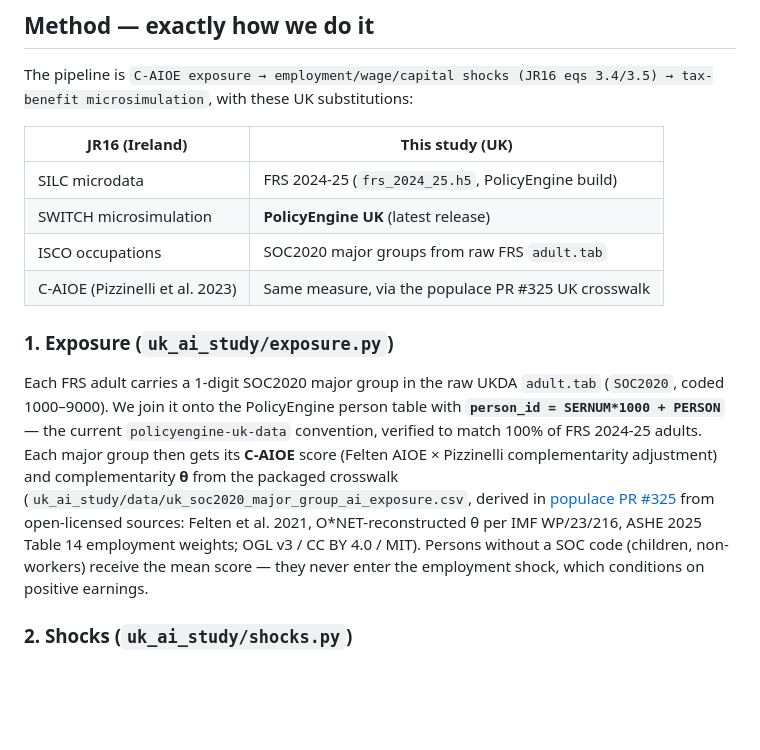
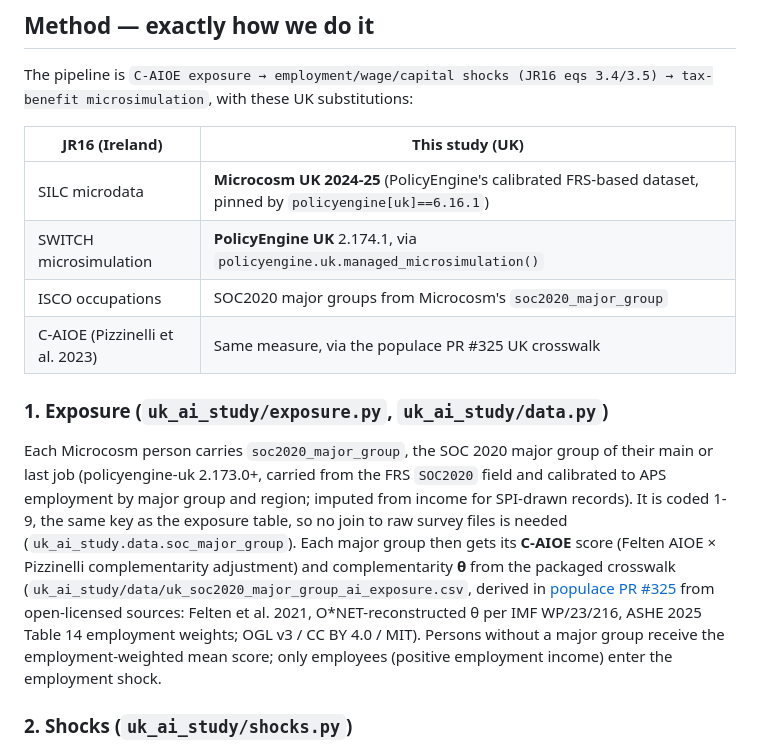
Before and after one commit to PolicyEngine/uk-ai-study, a Markdown page: README.md, the part around one of its changes. Drawn GitHub-style; blank space fills up the shorter version.

```diff
--- a/README.md
+++ b/README.md
@@ -13,25 +13,27 @@ The pipeline is `C-AIOE exposure → employment/wage/capital shocks (JR16 eqs
 
 | JR16 (Ireland) | This study (UK) |
 |---|---|
-| SILC microdata | FRS 2024-25 (`frs_2024_25.h5`, PolicyEngine build) |
-| SWITCH microsimulation | **PolicyEngine UK** (latest release) |
-| ISCO occupations | SOC2020 major groups from raw FRS `adult.tab` |
+| SILC microdata | **Microcosm UK 2024-25** (PolicyEngine's calibrated FRS-based dataset, pinned by `policyengine[uk]==6.16.1`) |
+| SWITCH microsimulation | **PolicyEngine UK** 2.174.1, via `policyengine.uk.managed_microsimulation()` |
+| ISCO occupations | SOC2020 major groups from Microcosm's `soc2020_major_group` |
 | C-AIOE (Pizzinelli et al. 2023) | Same measure, via the populace PR #325 UK crosswalk |
 
-### 1. Exposure (`uk_ai_study/exposure.py`)
+### 1. Exposure (`uk_ai_study/exposure.py`, `uk_ai_study/data.py`)
 
-Each FRS adult carries a 1-digit SOC2020 major group in the raw UKDA
-`adult.tab` (`SOC2020`, coded 1000–9000). We join it onto the PolicyEngine
-person table with **`person_id = SERNUM*1000 + PERSON`** — the current
-`policyengine-uk-data` convention, verified to match 100% of FRS 2024-25
-adults. Each major group then gets its **C-AIOE** score (Felten AIOE ×
-Pizzinelli complementarity adjustment) and complementarity **θ** from the
-packaged crosswalk (`uk_ai_study/data/uk_soc2020_major_group_ai_exposure.csv`,
-derived in [populace PR #325](https://github.com/PolicyEngine/populace/pull/325)
+Each Microcosm person carries `soc2020_major_group`, the SOC 2020 major
+group of their main or last job (policyengine-uk 2.173.0+, carried from the
+FRS `SOC2020` field and calibrated to APS employment by major group and
+region; imputed from income for SPI-drawn records). It is coded 1-9, the same
+key as the exposure table, so no join to raw survey files is needed
+(`uk_ai_study.data.soc_major_group`). Each major group then gets its
+**C-AIOE** score (Felten AIOE × Pizzinelli complementarity adjustment) and
+complementarity **θ** from the packaged crosswalk
+(`uk_ai_study/data/uk_soc2020_major_group_ai_exposure.csv`, derived in
+[populace PR #325](https://github.com/PolicyEngine/populace/pull/325)
 from open-licensed sources: Felten et al. 2021, O*NET-reconstructed θ per IMF
 WP/23/216, ASHE 2025 Table 14 employment weights; OGL v3 / CC BY 4.0 / MIT).
-Persons without a SOC code (children, non-workers) receive the mean score —
-they never enter the employment shock, which conditions on positive earnings.
+Persons without a major group receive the employment-weighted mean score;
+only employees (positive employment income) enter the employment shock.
 
 ### 2. Shocks (`uk_ai_study/shocks.py`)
 
```
Also changed, not shown: other parts of README.md (+51 -21 lines), REVISION_PLAN.md (+7 -0 lines).
